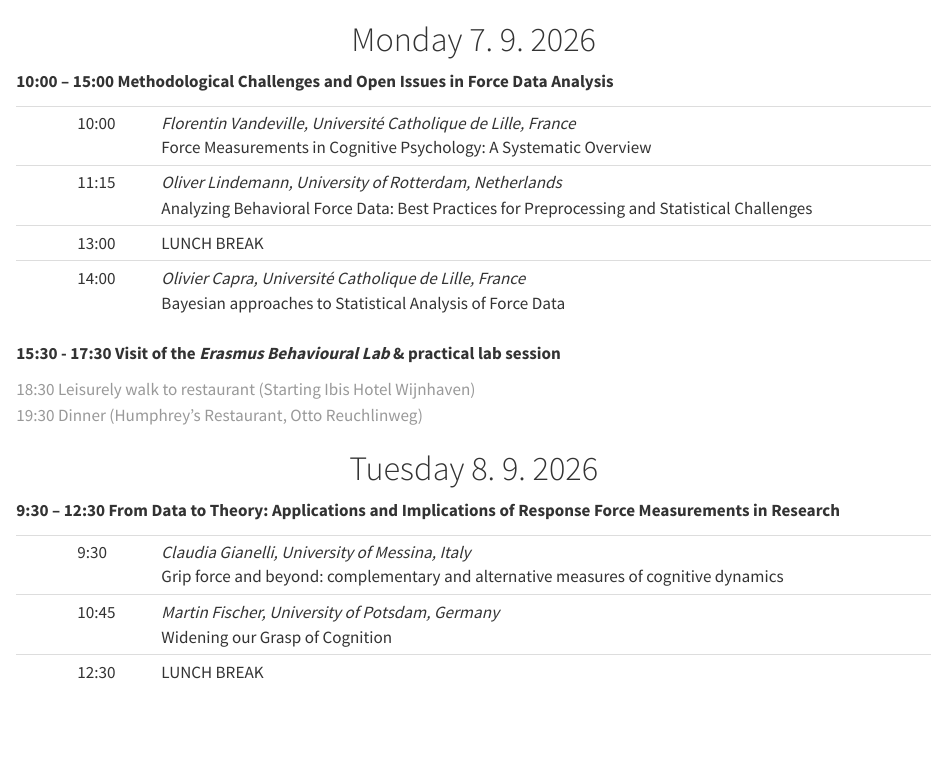
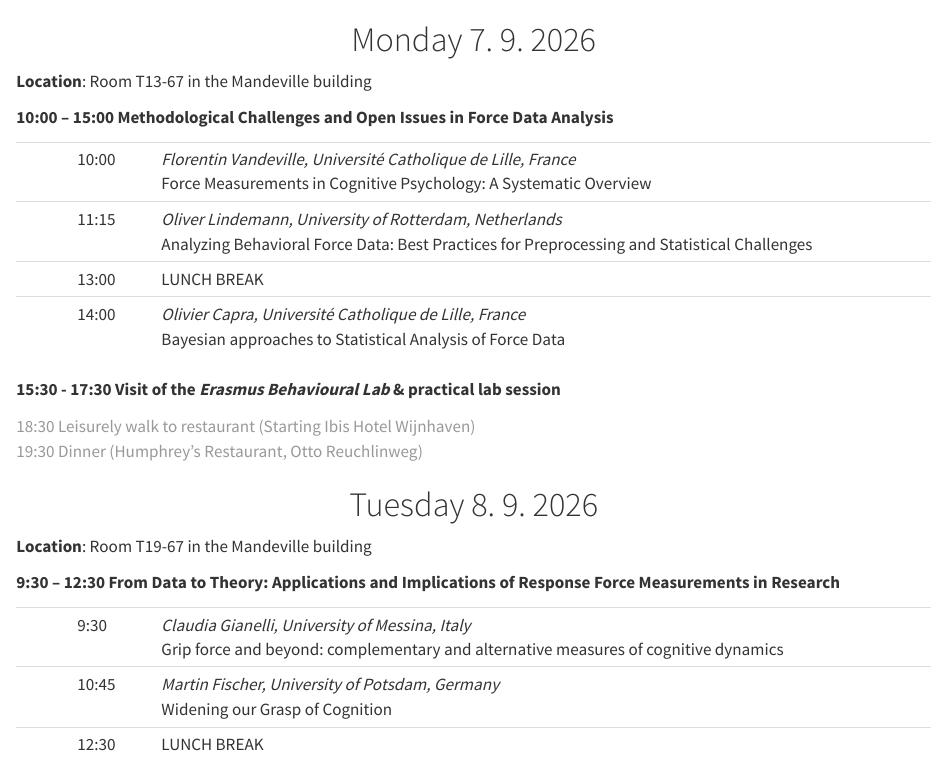
Before and after one commit to lindemann09/RFMeeting26, a Quarto document (program.qmd): the page in a window 1100 px wide, from its top. Rendered offline with R 4.5, knitr and Pandoc in place of Quarto, with nearby package versions.

Commit message:
Update website

```diff
--- a/program.qmd
+++ b/program.qmd
@@ -6,6 +6,9 @@ toc: false
 ::: {.centering}
 # Monday 7. 9. 2026
 :::
+
+**Location**: Room T13-67 in the Mandeville building
+
 
 **10:00 – 15:00**   **Methodological Challenges and Open Issues in Force Data Analysis**
 
@@ -29,6 +32,8 @@ toc: false
 # Tuesday 8. 9. 2026
 :::
 
+**Location**: Room T19-67 in the Mandeville building
+
 **9:30 – 12:30**   **From Data to Theory: Applications and Implications of Response Force Measurements in Research**
 
 |  |   |            |
```
Also changed, not shown: docs/search.json, 9 other files.
